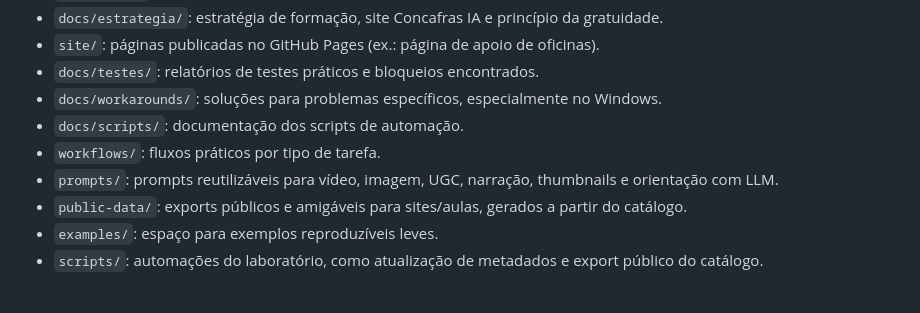
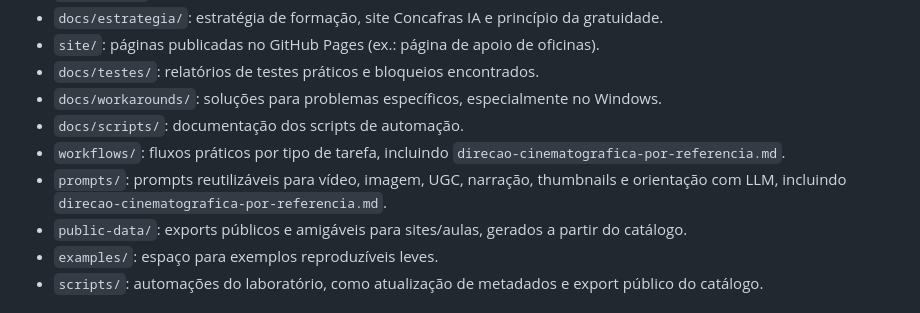
Before and after one commit to fulviofb/lab-midia-ia, a Markdown page: README.md, the part around the change. Drawn GitHub-style.

Commit message:
docs: add cinematic reference direction workflow

```diff
--- a/README.md
+++ b/README.md
@@ -24,8 +24,8 @@ Este repositório é um laboratório público e reproduzível: não é só uma l
 - `docs/testes/`: relatórios de testes práticos e bloqueios encontrados.
 - `docs/workarounds/`: soluções para problemas específicos, especialmente no Windows.
 - `docs/scripts/`: documentação dos scripts de automação.
-- `workflows/`: fluxos práticos por tipo de tarefa.
-- `prompts/`: prompts reutilizáveis para vídeo, imagem, UGC, narração, thumbnails e orientação com LLM.
+- `workflows/`: fluxos práticos por tipo de tarefa, incluindo `direcao-cinematografica-por-referencia.md`.
+- `prompts/`: prompts reutilizáveis para vídeo, imagem, UGC, narração, thumbnails e orientação com LLM, incluindo `direcao-cinematografica-por-referencia.md`.
 - `public-data/`: exports públicos e amigáveis para sites/aulas, gerados a partir do catálogo.
 - `examples/`: espaço para exemplos reproduzíveis leves.
 - `scripts/`: automações do laboratório, como atualização de metadados e export público do catálogo.
```
Also changed, not shown: prompts/direcao-cinematografica-por-referencia.md (added, +38 -0 lines), workflows/direcao-cinematografica-por-referencia.md (added, +159 -0 lines).
